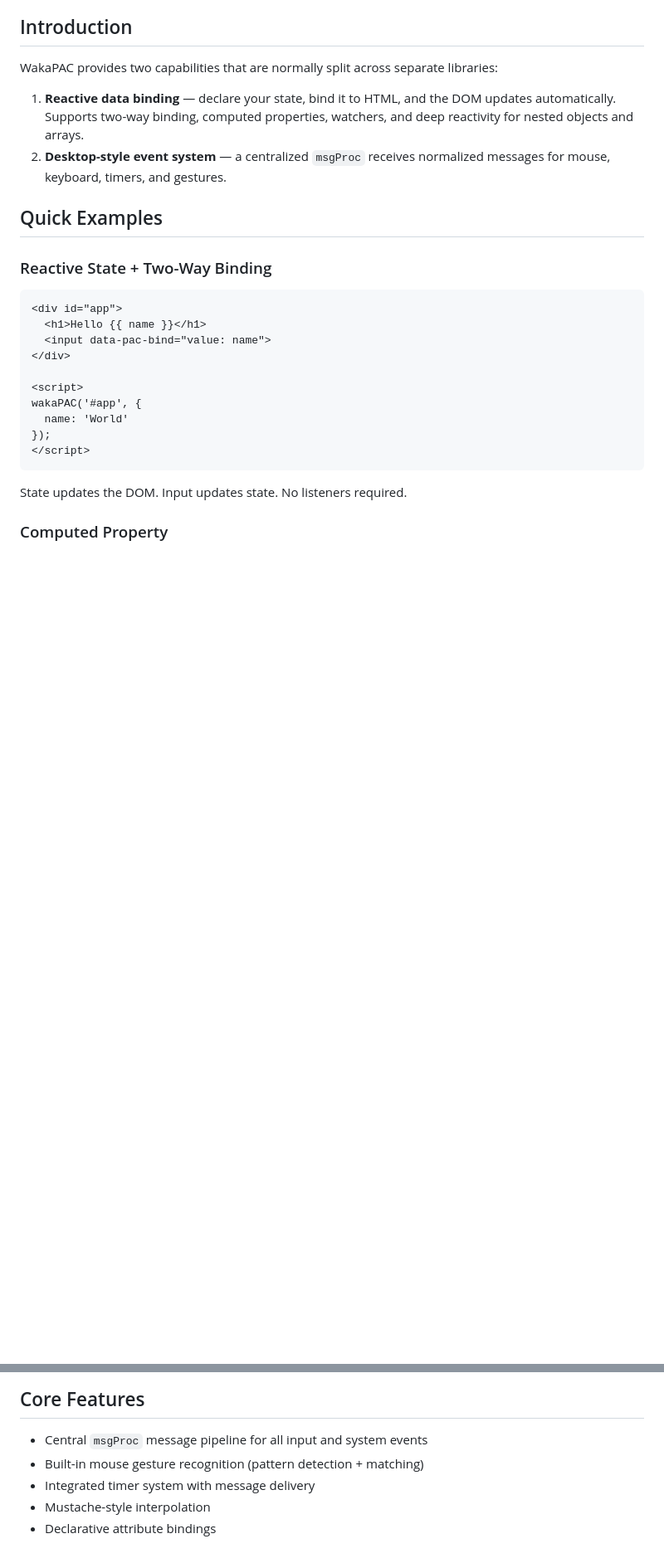
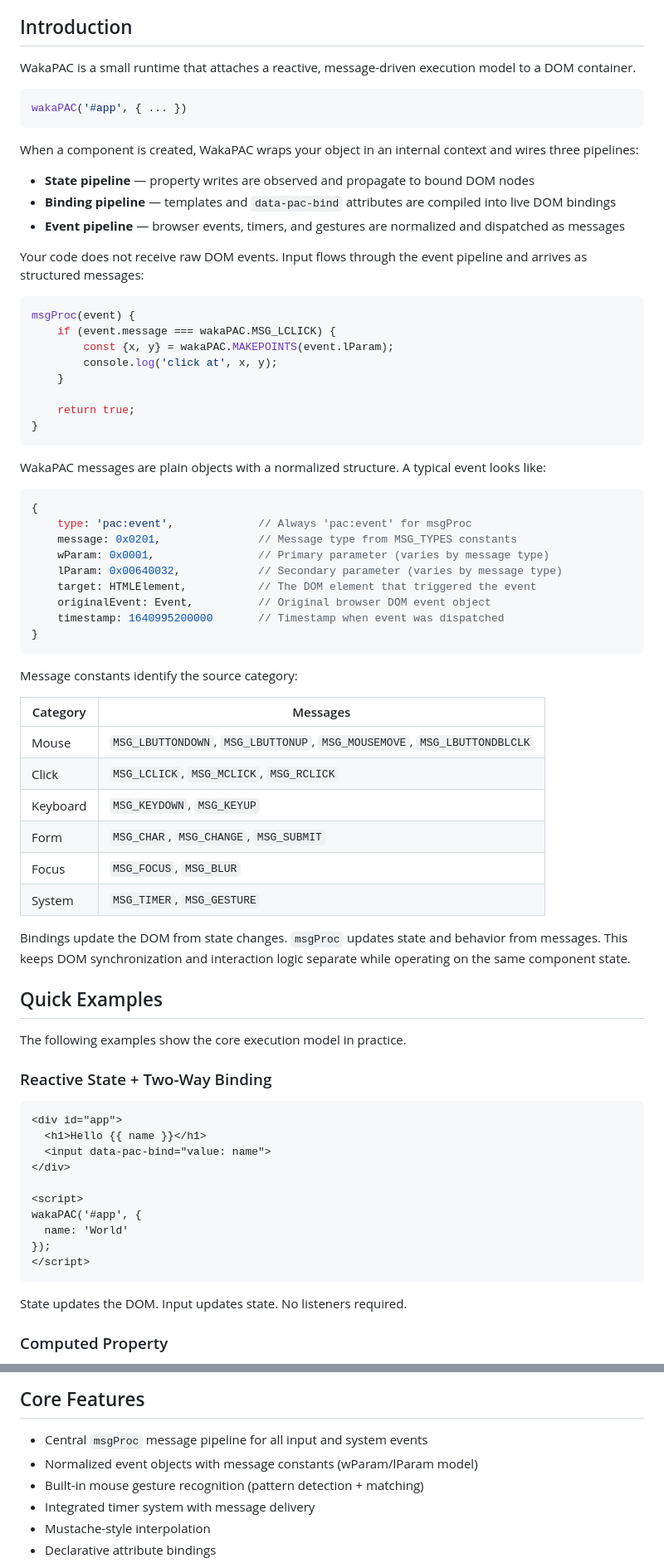
Before and after one commit to quellabs/wakapac, a Markdown page: README.md, 2 parts joined by grey strips. Shown at 83% size. Drawn GitHub-style; blank space fills up the shorter version.

Commit message:
Shortened readme

````diff
--- a/README.md
+++ b/README.md
@@ -6,11 +14,61 @@ A reactive UI library with a centralized desktop-style event engine — in a sin
 ## Introduction
 
-WakaPAC provides two capabilities that are normally split across separate libraries:
+WakaPAC is a small runtime that attaches a reactive, message-driven execution model to a DOM container.
 
-1. **Reactive data binding** — declare your state, bind it to HTML, and the DOM updates automatically. Supports two-way binding, computed properties, watchers, and deep reactivity for nested objects and arrays.
-2. **Desktop-style event system** — a centralized `msgProc` receives normalized messages for mouse, keyboard, timers, and gestures.
+```js
+wakaPAC('#app', { ... })
+```
+
+When a component is created, WakaPAC wraps your object in an internal context and wires three pipelines:
+
+- **State pipeline** — property writes are observed and propagate to bound DOM nodes
+- **Binding pipeline** — templates and `data-pac-bind` attributes are compiled into live DOM bindings
+- **Event pipeline** — browser events, timers, and gestures are normalized and dispatched as messages
+
+Your code does not receive raw DOM events. Input flows through the event pipeline and arrives as structured messages:
+
+```js
+msgProc(event) {
+    if (event.message === wakaPAC.MSG_LCLICK) {
+        const {x, y} = wakaPAC.MAKEPOINTS(event.lParam);
+        console.log('click at', x, y);
+    }
+
+    return true;
+}
+```
+
+WakaPAC messages are plain objects with a normalized structure. A typical event looks like:
+
+```javascript
+{
+    type: 'pac:event',             // Always 'pac:event' for msgProc
+    message: 0x0201,               // Message type from MSG_TYPES constants
+    wParam: 0x0001,                // Primary parameter (varies by message type)
+    lParam: 0x00640032,            // Secondary parameter (varies by message type)
+    target: HTMLElement,           // The DOM element that triggered the event
+    originalEvent: Event,          // Original browser DOM event object
+    timestamp: 1640995200000       // Timestamp when event was dispatched
+}
+```
+
+Message constants identify the source category:
+
+| Category | Messages                                                                 |
+|----------|--------------------------------------------------------------------------|
+| Mouse    | `MSG_LBUTTONDOWN`, `MSG_LBUTTONUP`, `MSG_MOUSEMOVE`, `MSG_LBUTTONDBLCLK` |
+| Click    | `MSG_LCLICK`, `MSG_MCLICK`, `MSG_RCLICK`                                 |
+| Keyboard | `MSG_KEYDOWN`, `MSG_KEYUP`                                               |
+| Form     | `MSG_CHAR`, `MSG_CHANGE`, `MSG_SUBMIT`                                   |
+| Focus    | `MSG_FOCUS`, `MSG_BLUR`                                                  |
+| System   | `MSG_TIMER`, `MSG_GESTURE`                                               |
+
+Bindings update the DOM from state changes. `msgProc` updates state and behavior from messages. This keeps DOM synchronization and interaction logic separate while operating on the same component state.
+
 
 ## Quick Examples
+
+The following examples show the core execution model in practice.
 
 ### Reactive State + Two-Way Binding
 
@@ -159,6 +195,7 @@ wakaPAC.registerGesture('refresh', ['U','D']);
 ## Core Features
 
 - Central `msgProc` message pipeline for all input and system events
+- Normalized event objects with message constants (wParam/lParam model)
 - Built-in mouse gesture recognition (pattern detection + matching)
 - Integrated timer system with message delivery
 - Mustache-style interpolation
````
Also changed, not shown: other parts of README.md (+32 -46 lines).
